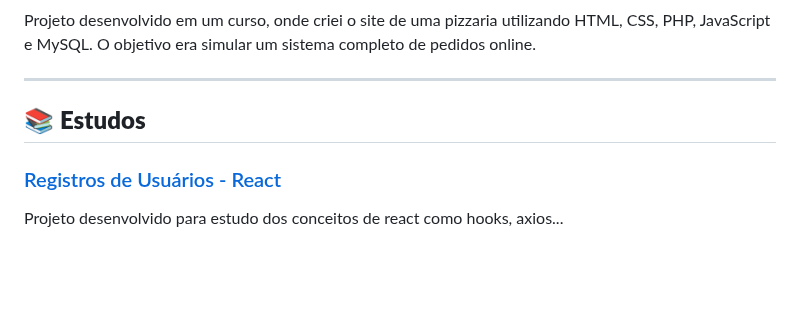
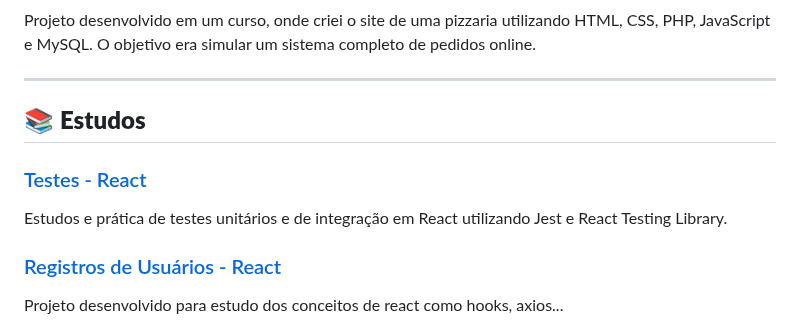
Before and after one commit to AJK-Vinicius/Vin-ProjetosAjk, a Markdown page: README.md, the part around the change. Rendered like a GitHub page; blank space fills up the shorter version.

Commit message:
Update README.md
Signed-off-by: Vinícius Batista <159196347+AJK-Vinicius@users.noreply.github.com>

```diff
--- a/README.md
+++ b/README.md
@@ -74,6 +74,9 @@ Projeto desenvolvido em um curso, onde criei o site de uma pizzaria utilizando H
 
 ## 📚 **Estudos**
 
+### [Testes - React](https://github.com/AJK-Vinicius/Vin-ProjetosAjk/tree/tests_react)
+Estudos e prática de testes unitários e de integração em React utilizando Jest e React Testing Library.
+
 ### [Registros de Usuários - React](https://github.com/AJK-Vinicius/Vin-ProjetosAjk/tree/user_register_react)
 Projeto desenvolvido para estudo dos conceitos de react como hooks, axios...
 
```
